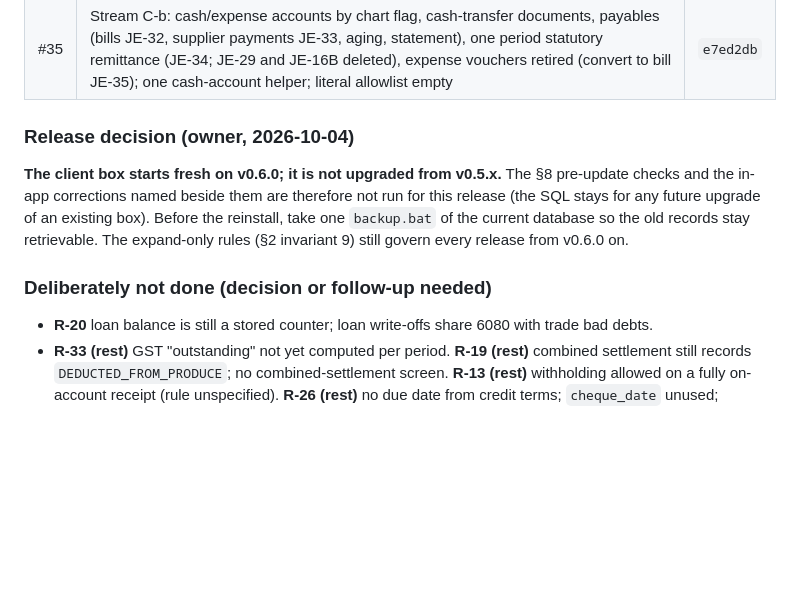
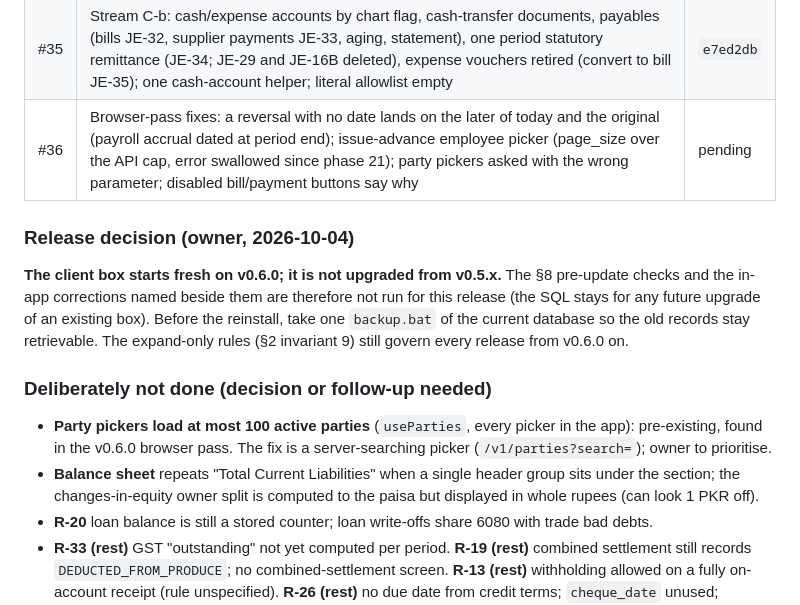
Before and after one commit to izhanjunaid/cold-store-claudecode, a Markdown page: docs/25_accounting_consolidation.md, the part around the change. GitHub-like rendering; blank space fills up the shorter version.

```diff
--- a/docs/25_accounting_consolidation.md
+++ b/docs/25_accounting_consolidation.md
@@ -647,6 +647,7 @@ contractions (REVERSED enum value, `cash_flow_section`, `other_deductions_pkr`,
 | #33 | Stream E: statements on `ledger.ts`, cash flow by the chart, owner equity documents, chart rules in the API, opening balances (AP per supplier), shell (badge, closed-through, statement kit) | `554ced2` |
 | #34 | Payroll reverse refused once a recovered advance was written off (owner decision) | `28f8054` |
 | #35 | Stream C-b: cash/expense accounts by chart flag, cash-transfer documents, payables (bills JE-32, supplier payments JE-33, aging, statement), one period statutory remittance (JE-34; JE-29 and JE-16B deleted), expense vouchers retired (convert to bill JE-35); one cash-account helper; literal allowlist empty | `e7ed2db` |
+| #36 | Browser-pass fixes: a reversal with no date lands on the later of today and the original (payroll accrual dated at period end); issue-advance employee picker (page_size over the API cap, error swallowed since phase 21); party pickers asked with the wrong parameter; disabled bill/payment buttons say why | pending |
 
 ### Release decision (owner, 2026-10-04)
 **The client box starts fresh on v0.6.0; it is not upgraded from v0.5.x.** The §8 pre-update checks and the in-app
@@ -655,6 +656,10 @@ existing box). Before the reinstall, take one `backup.bat` of the current databa
 The expand-only rules (§2 invariant 9) still govern every release from v0.6.0 on.
 
 ### Deliberately not done (decision or follow-up needed)
+- **Party pickers load at most 100 active parties** (`useParties`, every picker in the app): pre-existing, found in the
+  v0.6.0 browser pass. The fix is a server-searching picker (`/v1/parties?search=`); owner to prioritise.
+- **Balance sheet** repeats "Total Current Liabilities" when a single header group sits under the section; the
+  changes-in-equity owner split is computed to the paisa but displayed in whole rupees (can look 1 PKR off).
 - **R-20** loan balance is still a stored counter; loan write-offs share 6080 with trade bad debts.
 - **R-33 (rest)** GST "outstanding" not yet computed per period. **R-19 (rest)** combined settlement still records
   `DEDUCTED_FROM_PRODUCE`; no combined-settlement screen. **R-13 (rest)** withholding allowed on a fully on-account
```
Also changed, not shown: TESTING.md (+11 -0 lines).
